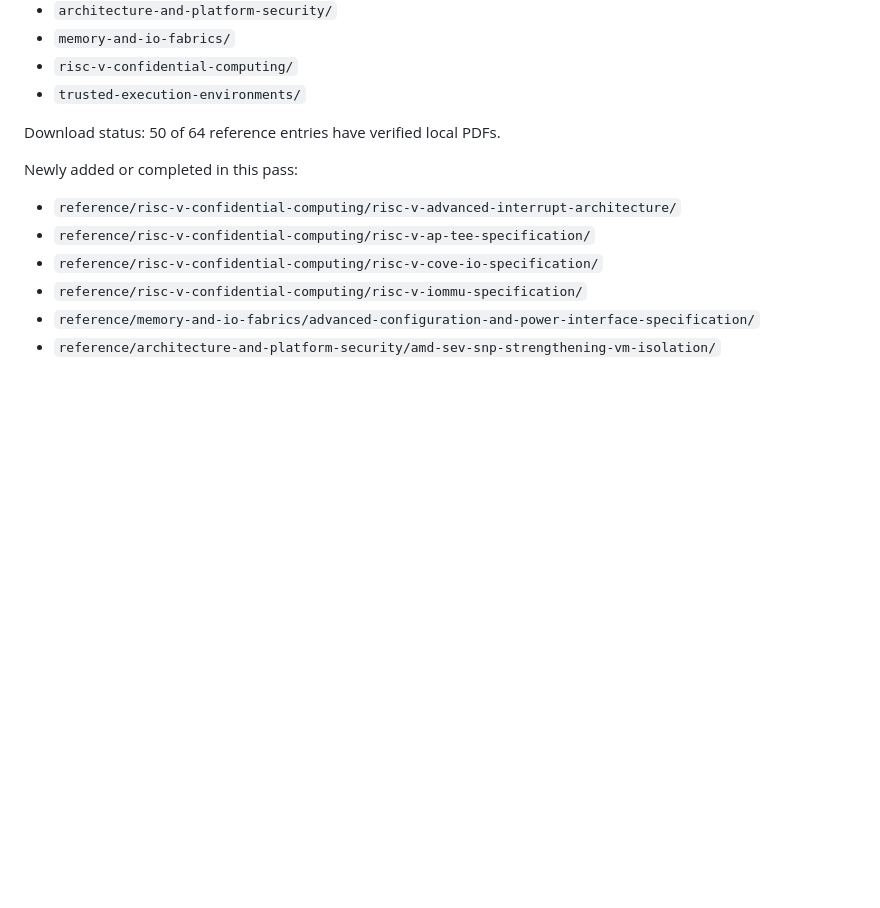
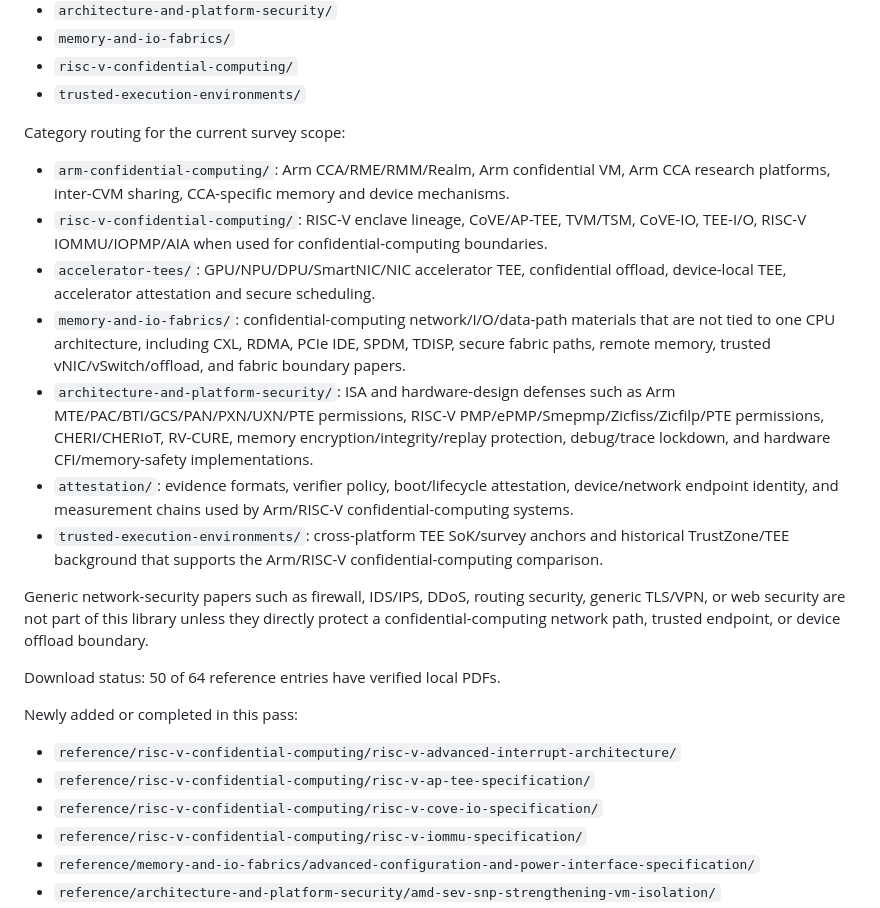
Before and after one commit to NayCheno/hardware-security, a Markdown page: reference/README.md, the part around the change. GitHub-like rendering; blank space fills up the shorter version.

Commit message:
docs(scope): define survey lanes

```diff
--- a/reference/README.md
+++ b/reference/README.md
@@ -17,6 +17,18 @@ Current categories:
 - `memory-and-io-fabrics/`
 - `risc-v-confidential-computing/`
 - `trusted-execution-environments/`
+
+Category routing for the current survey scope:
+
+- `arm-confidential-computing/`: Arm CCA/RME/RMM/Realm, Arm confidential VM, Arm CCA research platforms, inter-CVM sharing, CCA-specific memory and device mechanisms.
+- `risc-v-confidential-computing/`: RISC-V enclave lineage, CoVE/AP-TEE, TVM/TSM, CoVE-IO, TEE-I/O, RISC-V IOMMU/IOPMP/AIA when used for confidential-computing boundaries.
+- `accelerator-tees/`: GPU/NPU/DPU/SmartNIC/NIC accelerator TEE, confidential offload, device-local TEE, accelerator attestation and secure scheduling.
+- `memory-and-io-fabrics/`: confidential-computing network/I/O/data-path materials that are not tied to one CPU architecture, including CXL, RDMA, PCIe IDE, SPDM, TDISP, secure fabric paths, remote memory, trusted vNIC/vSwitch/offload, and fabric boundary papers.
+- `architecture-and-platform-security/`: ISA and hardware-design defenses such as Arm MTE/PAC/BTI/GCS/PAN/PXN/UXN/PTE permissions, RISC-V PMP/ePMP/Smepmp/Zicfiss/Zicfilp/PTE permissions, CHERI/CHERIoT, RV-CURE, memory encryption/integrity/replay protection, debug/trace lockdown, and hardware CFI/memory-safety implementations.
+- `attestation/`: evidence formats, verifier policy, boot/lifecycle attestation, device/network endpoint identity, and measurement chains used by Arm/RISC-V confidential-computing systems.
+- `trusted-execution-environments/`: cross-platform TEE SoK/survey anchors and historical TrustZone/TEE background that supports the Arm/RISC-V confidential-computing comparison.
+
+Generic network-security papers such as firewall, IDS/IPS, DDoS, routing security, generic TLS/VPN, or web security are not part of this library unless they directly protect a confidential-computing network path, trusted endpoint, or device offload boundary.
 
 Download status: 50 of 64 reference entries have verified local PDFs.
 
```
Also changed, not shown: domain.md (+22 -10 lines), 1 other file.
